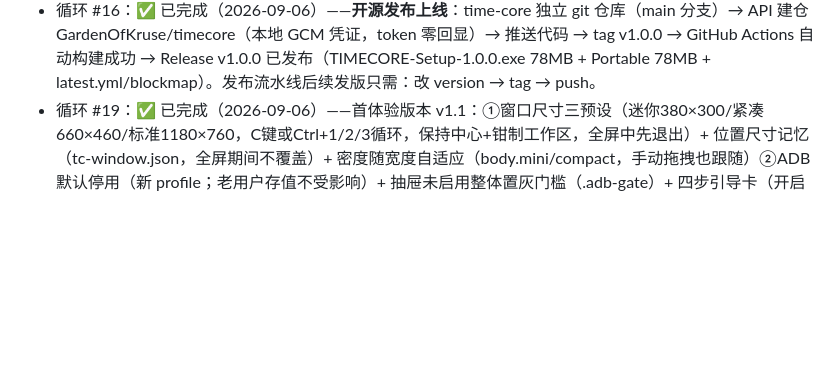
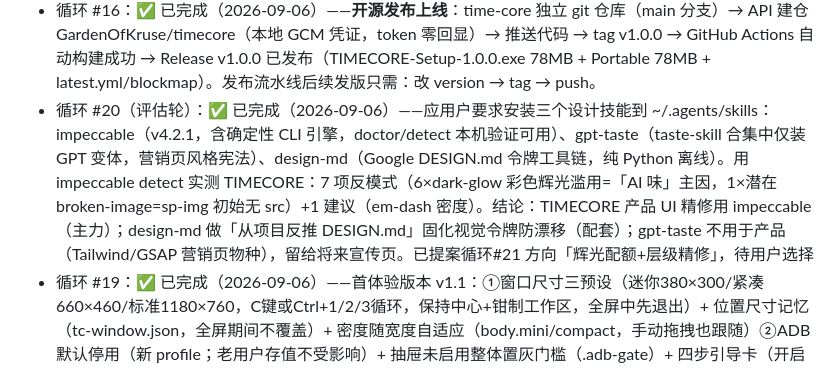
Before and after one commit to GardenOfKruse/timecore, a Markdown page: docs/PROGRESS.md, the part around the change. GitHub-like rendering; blank space fills up the shorter version.

Commit message:
docs: 循环#20 评估轮——三设计技能安装与 TIMECORE 适配结论

```diff
--- a/docs/PROGRESS.md
+++ b/docs/PROGRESS.md
@@ -32,6 +32,7 @@
 - 循环 #14：✅ 已完成（2026-09-06）——ADB 配置即时生效：任何配置变更（启停/提前量/坐标/次数/间隔/设备勾选/精准模式等）经 save() 统一钩子触发去抖 300ms 重排布防，取消未发射定时器并按最新配置重排；已过节点跳过不补发；执行中脚本进程不动；扫描发现设备变化同样触发重排。E2E：启用 2 路 → 停用 0 路 → 再启用 2 路 ✓。图标生成脚本完成（build/icon.ico）。开源发布规划按用户要求延后
 - 循环 #15：✅ 已完成（2026-09-06）——用户全权委托推荐方案：①中心 3D 换**程序化星球**（值噪声大陆/深海/极地纹理 + 独立云层 + BackSide 大气辉光 shader + 节拍弹跳，玻璃环体与旧内核移除，金属轨道变为卫星轨道）②**adb 一键下载**（无 adb 环境从 dl.google.com 拉取 platform-tools 自动解压到 userData，检测候选含该路径）③状态色系统（面板边框随倒计时阶段变色）④到点反馈三档（低/中/高：闪光/冲击波/粒子/震屏强度分档）⑤分轨音量（提示/到点/击拍三条独立推子，tc.track 持久化）⑥README 开源化（下载安装/ADB 准备/发布流程/License）+ .gitignore dist。全量回归全绿（全屏还原/等比/选点/持久化/重排）+ 星球视觉截图 docs/planet.png
 - 循环 #16：✅ 已完成（2026-09-06）——**开源发布上线**：time-core 独立 git 仓库（main 分支）→ API 建仓 GardenOfKruse/timecore（本地 GCM 凭证，token 零回显）→ 推送代码 → tag v1.0.0 → GitHub Actions 自动构建成功 → Release v1.0.0 已发布（TIMECORE-Setup-1.0.0.exe 78MB + Portable 78MB + latest.yml/blockmap）。发布流水线后续发版只需：改 version → tag → push。
+- 循环 #20（评估轮）：✅ 已完成（2026-09-06）——应用户要求安装三个设计技能到 ~/.agents/skills：impeccable（v4.2.1，含确定性 CLI 引擎，doctor/detect 本机验证可用）、gpt-taste（taste-skill 合集中仅装 GPT 变体，营销页风格宪法）、design-md（Google DESIGN.md 令牌工具链，纯 Python 离线）。用 impeccable detect 实测 TIMECORE：7 项反模式（6×dark-glow 彩色辉光滥用=「AI 味」主因，1×潜在 broken-image=sp-img 初始无 src）+1 建议（em-dash 密度）。结论：TIMECORE 产品 UI 精修用 impeccable（主力）；design-md 做「从项目反推 DESIGN.md」固化视觉令牌防漂移（配套）；gpt-taste 不用于产品（Tailwind/GSAP 营销页物种），留给将来宣传页。已提案循环#21 方向「辉光配额+层级精修」，待用户选择
 - 循环 #19：✅ 已完成（2026-09-06）——首体验版本 v1.1：①窗口尺寸三预设（迷你380×300/紧凑660×460/标准1180×760，C键或Ctrl+1/2/3循环，保持中心+钳制工作区，全屏中先退出）+ 位置尺寸记忆（tc-window.json，全屏期间不覆盖）+ 密度随宽度自适应（body.mini/compact，手动拖拽也跟随）②ADB 默认停用（新 profile；老用户存值不受影响）+ 抽屉未启用整体置灰门槛（.adb-gate）+ 四步引导卡（开启→装adb→连设备→启用动作，含未授权提示与"不用ADB"出口）③首启欢迎卡（仅全新 profile：tc.welcomed 判定实际偏好键而非版本号；「开启节拍器」按钮顺带完成 AudioContext 解锁手势，修复"静音节拍器"准bug；静默进入则写 tc.freerun=0）④开始/停止按钮状态化（运行中→「重新布防」，空闲时停止禁用）⑤标题栏状态灯三颗（校时/ADB/音频）⑥第三方库评估：结论为零依赖不引入（自研视觉语言+组件覆盖成本高于手写+透明窗口假设风险）。E2E 23/23（双阶段：全新动线+重启记忆），证据 docs/welcome.png、size-mini.png、size-compact.png、adb-guide.png
 - 循环 #18：✅ 已完成（2026-09-06）——应用图标定稿（Codex 星球图 1254² → nativeImage best 缩放 256² → ICO）+ BrowserWindow 窗口图标（npm start 即见）→ **Release v1.0.1 已发布**（Setup 78MB，含星球图标与全部体验修复）。用户确认"就用 Codex 生成的这个"
 - 循环 #17：✅ 已完成（2026-09-06）——①贡献者身份修正：提交原用全局 git 配置（Gitee 身份 CN-Yi），改为仓库级 GardenOfKruse + GitHub noreply 邮箱（128662648+GardenOfKruse@users.noreply.github.com），orphan 重写单提交历史强推，GitHub 已正确归属 ②打包产物收敛为单个 Windows 安装包（移除 Portable target）③electron-builder 默认创建草稿 Release → PATCH draft:false 正式发布（Release Notes 已写）。E2E：构建 success ✓ 提交归属 GardenOfKruse ✓ Release latest draft:false ✓ 仅 Setup 产物 ✓
```
